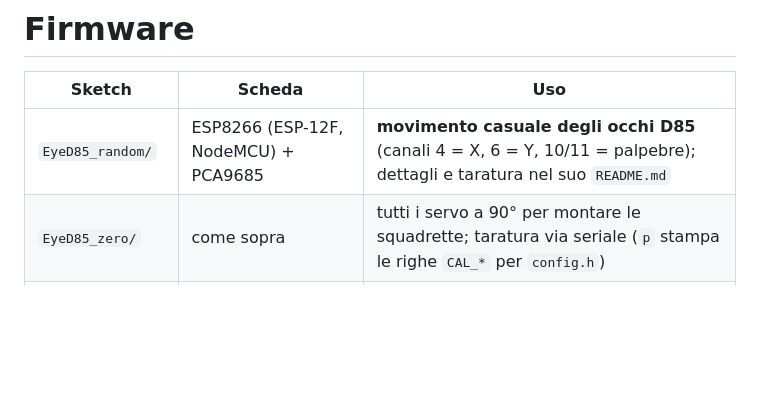
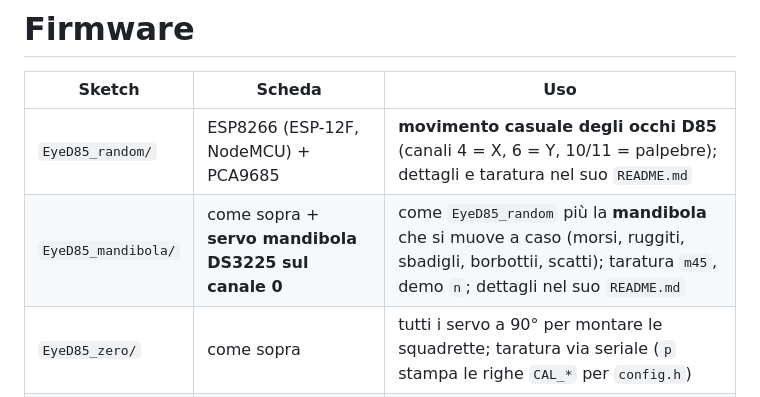
Before and after one commit to MenchiniDev/Idra2027, a Markdown page: firmware/README.md, the part around the change. Rendered like a GitHub page; blank space fills up the shorter version.

```diff
--- a/firmware/README.md
+++ b/firmware/README.md
@@ -3,6 +3,7 @@
 | Sketch | Scheda | Uso |
 |---|---|---|
 | `EyeD85_random/` | ESP8266 (ESP-12F, NodeMCU) + PCA9685 | **movimento casuale degli occhi D85** (canali 4 = X, 6 = Y, 10/11 = palpebre); dettagli e taratura nel suo `README.md` |
+| `EyeD85_mandibola/` | come sopra + **servo mandibola DS3225 sul canale 0** | come `EyeD85_random` più la **mandibola** che si muove a caso (morsi, ruggiti, sbadigli, borbottii, scatti); taratura `m45`, demo `n`; dettagli nel suo `README.md` |
 | `EyeD85_zero/` | come sopra | tutti i servo a 90° per montare le squadrette; taratura via seriale (`p` stampa le righe `CAL_*` per `config.h`) |
 | `EyeNode_random/` | Arduino Nano sulla scheda EyeNode | movimento casuale, uno sketch per tutte le teste (descritto qui sotto) |
 
```
Also changed, not shown: README.md (+1 -0 lines), firmware/EyeD85_mandibola/README.md (added, +69 -0 lines), docs/img/mandibola_simulazione.png (added), 2 other files.
